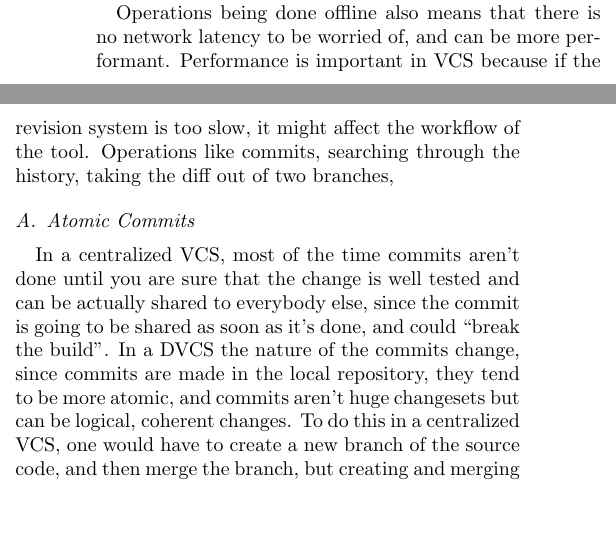
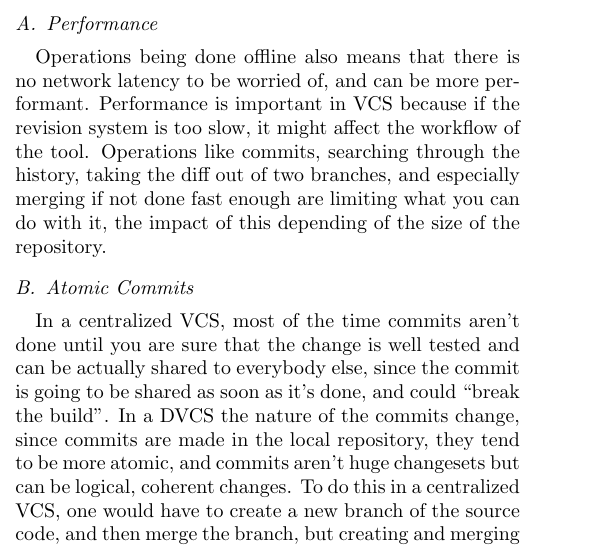
Before and after one commit to nicops/paperapit, a LaTeX paper (paper.tex): two parts of the columns of page 1 of 2 before the commit and part of one column of page 1 of 2 after it, the two joined at a grey line, cut at the place of the change, the shorter picture padded with empty space. Compiled offline with pdfLaTeX.

Commit message:
agregue algo de performance

```diff
--- a/paper.tex
+++ b/paper.tex
@@ -146,10 +146,14 @@ network connection, since commits are made on your repository.
 Changes can thus be shared between everyone passing changes between repositories,
 without the need of making those changes in a central repository.
 
+\subsection{Performance}
+
 Operations being done offline also means that there is no network latency to be worried of,
 and can be more performant. Performance is important in VCS because if the revision
 system is too slow, it might affect the workflow of the tool. Operations like commits,
-searching through the history, taking the diff out of two branches,
+searching through the history, taking the diff out of two branches, and especially merging
+if not done fast enough are limiting what you can do with it, the impact of this depending of
+the size of the repository.
 % Explicaremos el principio de funcionamiento de la herramienta distribuida
 % y sus principales objetivos, contrastando el flujo de trabajo con el de un
 % sistema de control de versiones centralizado. Básicamente que cada uno tiene
```
